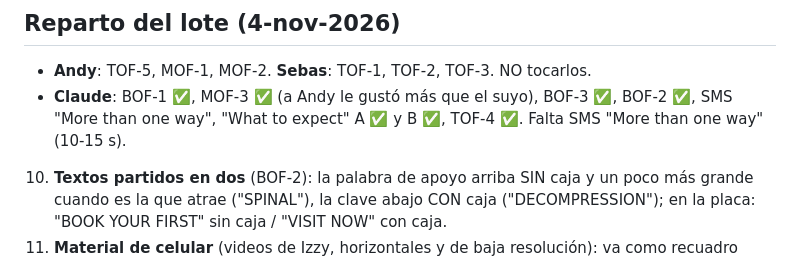
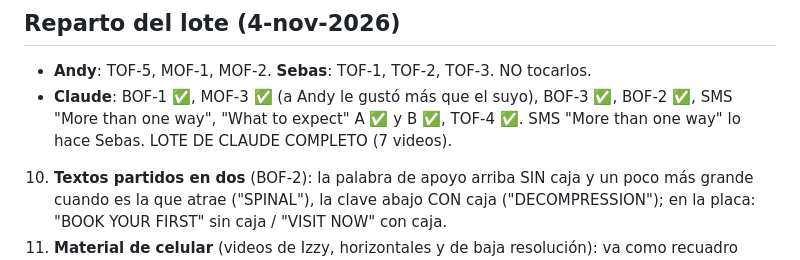
Before and after one commit to marcogaluemorales23-oss/editor-redes, a Markdown page: marcas/spine-labs/estilo.md, the part around the change. GitHub-like rendering.

Commit message:
spine-labs: SMS queda para Sebas; lote de Claude completo
Co-Authored-By: Claude Opus 5.5 <noreply@anthropic.com>
Claude-Session: https://claude.ai/code/session_015sqXW1fVbc81SNqNhjmNQx

```diff
--- a/marcas/spine-labs/estilo.md
+++ b/marcas/spine-labs/estilo.md
@@ -41,7 +41,7 @@ Lote de 14 videos de Meta Ads + SMS/email para Andy (nov-2026). Guiones en la ca
 ## Reparto del lote (4-nov-2026)
 - **Andy**: TOF-5, MOF-1, MOF-2.  **Sebas**: TOF-1, TOF-2, TOF-3.  NO tocarlos.
 - **Claude**: BOF-1 ✅, MOF-3 ✅ (a Andy le gustó más que el suyo), BOF-3 ✅, BOF-2 ✅, SMS "More than one way",
-  "What to expect" A ✅ y B ✅, TOF-4 ✅. Falta SMS "More than one way" (10-15 s).
+  "What to expect" A ✅ y B ✅, TOF-4 ✅. SMS "More than one way" lo hace Sebas. LOTE DE CLAUDE COMPLETO (7 videos).
 10. **Textos partidos en dos** (BOF-2): la palabra de apoyo arriba SIN caja y un poco más grande cuando es la que
     atrae ("SPINAL"), la clave abajo CON caja ("DECOMPRESSION"); en la placa: "BOOK YOUR FIRST" sin caja / "VISIT NOW" con caja.
 11. **Material de celular** (videos de Izzy, horizontales y de baja resolución): va como recuadro centrado sobre el
```
